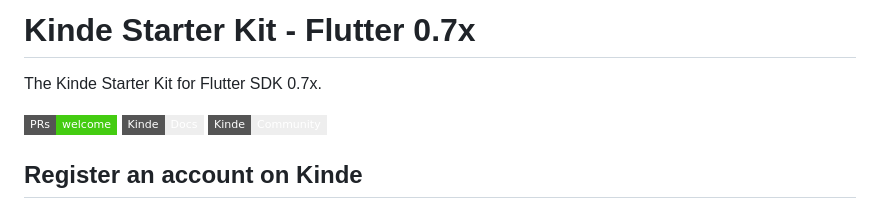
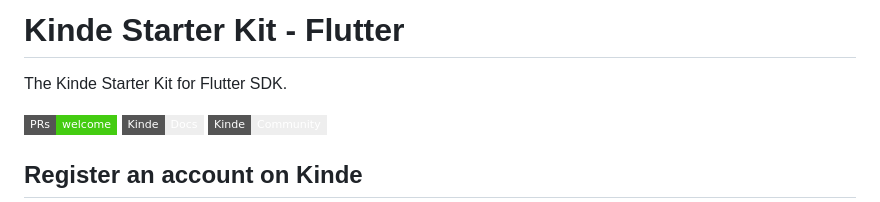
Before and after one commit to kinde-starter-kits/flutter-starter-kit, a Markdown page: README.md, the part around the change. GitHub-like rendering; badges without logos.

Commit message:
fix: version removed

```diff
--- a/README.md
+++ b/README.md
@@ -1,6 +1,6 @@
-# Kinde Starter Kit - Flutter 0.7x
+# Kinde Starter Kit - Flutter
 
-The Kinde Starter Kit for Flutter SDK 0.7x.
+The Kinde Starter Kit for Flutter SDK.
 
 [![PRs Welcome](https://img.shields.io/badge/PRs-welcome-brightgreen.svg?style=flat-square)](https://makeapullrequest.com) [![Kinde Docs](https://img.shields.io/badge/Kinde-Docs-eee?style=flat-square)](https://kinde.com/docs/developer-tools) [![Kinde Community](https://img.shields.io/badge/Kinde-Community-eee?style=flat-square)](https://thekindecommunity.slack.com)
 
```
